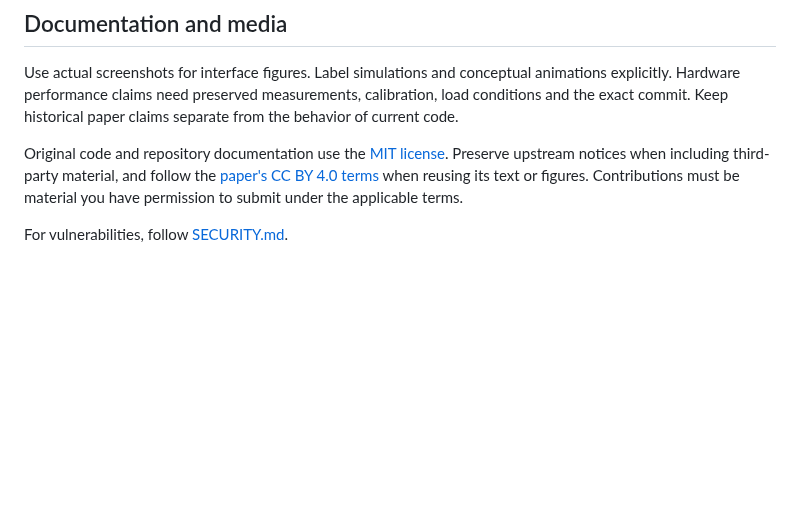
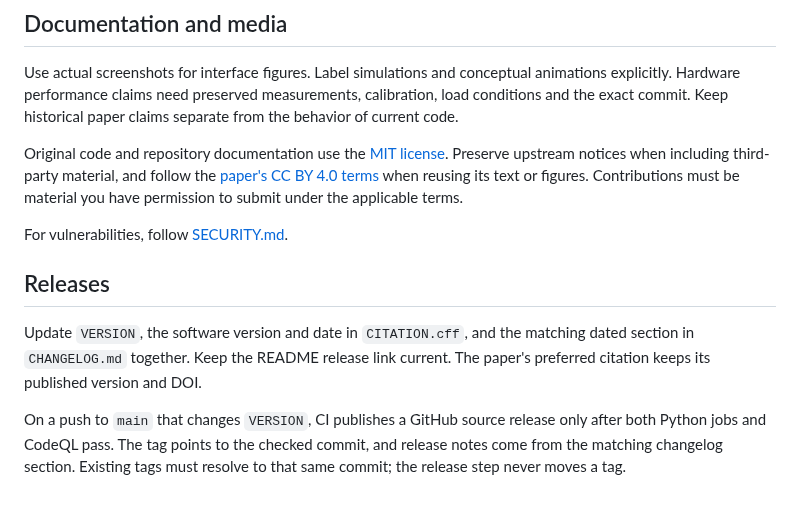
Before and after one commit to alexhaya4/dc-motor-neuro-fuzzy, a Markdown page: CONTRIBUTING.md, the part around the change. Drawn GitHub-style; blank space fills up the shorter version.

```diff
--- a/CONTRIBUTING.md
+++ b/CONTRIBUTING.md
@@ -52,3 +52,9 @@ Use actual screenshots for interface figures. Label simulations and conceptual a
 Original code and repository documentation use the [MIT license](LICENSE). Preserve upstream notices when including third-party material, and follow the [paper's CC BY 4.0 terms](LICENSES/README.md) when reusing its text or figures. Contributions must be material you have permission to submit under the applicable terms.
 
 For vulnerabilities, follow [SECURITY.md](SECURITY.md).
+
+## Releases
+
+Update `VERSION`, the software version and date in `CITATION.cff`, and the matching dated section in `CHANGELOG.md` together. Keep the README release link current. The paper's preferred citation keeps its published version and DOI.
+
+On a push to `main` that changes `VERSION`, CI publishes a GitHub source release only after both Python jobs and CodeQL pass. The tag points to the checked commit, and release notes come from the matching changelog section. Existing tags must resolve to that same commit; the release step never moves a tag.
```
Also changed, not shown: CHANGELOG.md (+38 -20 lines), README.md (+5 -2 lines), docs/media/control-loop.gif, 3 other files.
